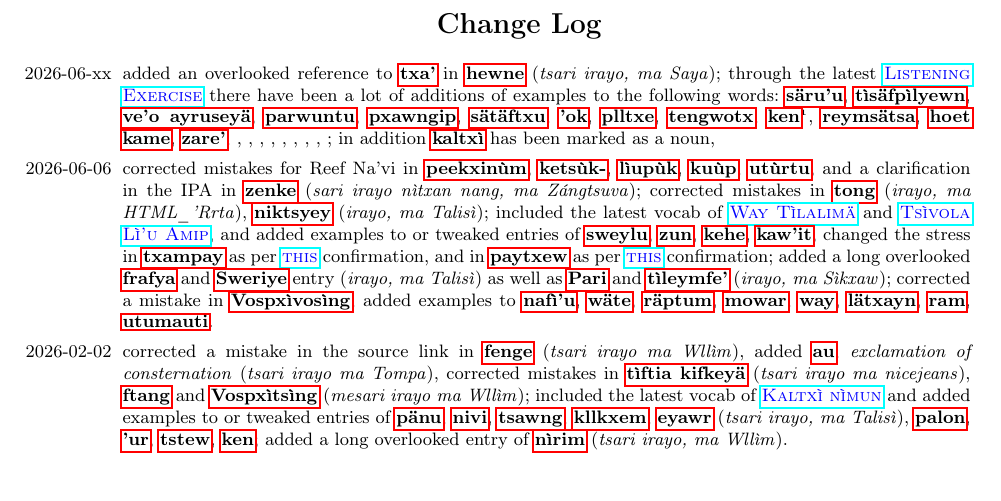
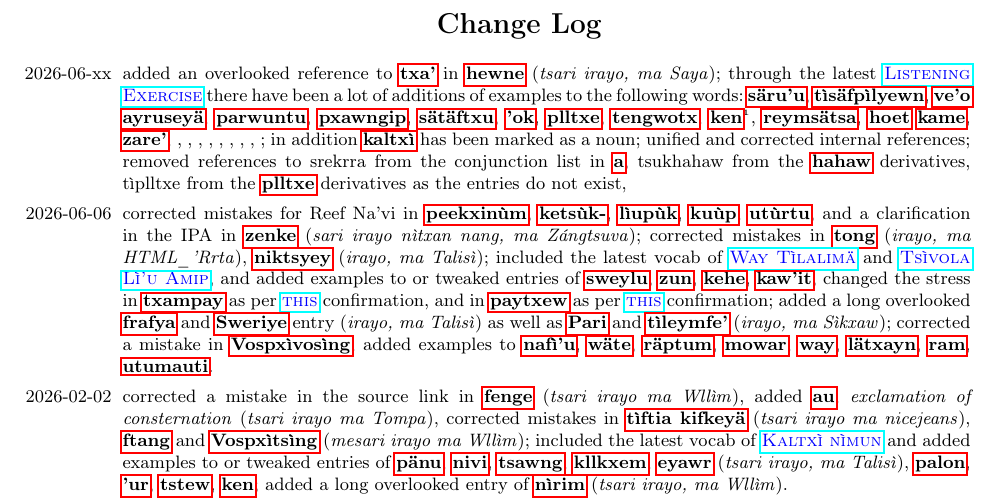
Before and after one commit to mrei-kiel/annotated-dictionary, a LaTeX document (00_dict.tex, which reads 37_change.tex): part of page 209 of 210, cut so that both start at the same text. Compiled offline with pdfLaTeX.

Commit message:
added entry in changelog

```diff
--- a/37_change.tex
+++ b/37_change.tex
@@ -9,7 +9,7 @@
 
 %  \HL{}{\B{}}, \HL{}{\B{}}, \HL{}{\B{}}, \HL{}{\B{}}, \HL{}{\B{}}, \HL{}{\B{}}
 
-\item[2026-06-xx] added an overlooked reference to \HL{txa'}{\B{txa'}} in \HL{hewne}{\B{hewne}} (\emph{tsari irayo, ma Saya}); through the latest \LINK{https://naviteri.org/2026/06/tskxekeng-a-mikyunfpi-pamrel-listening-exercise-text/}{Listening Exercise} there have been a lot of additions of examples to the following words: \HL{sAru'u}{\B{sä\-ru\-'u}}, \HL{tIsAfpIlyewn}{\B{tì\-sä\-fpìl\-yewn}}, \HL{ve'o}{\B{ve'o ay\-ru\-sey\-ä}}, \HL{parwuntu}{\B{par\-wun\-tu}}, \HL{pxawngip}{\B{pxawngip}}, \HL{sAtAftxu}{\B{sä\-tä\-ftxu}}, \HL{'ok}{\B{'ok}}, \HL{plltxe}{\B{pll\-txe}}, \HL{tengwotx}{\B{teng\-wotx}}, \HL{ken1}{\B{ken}}\textsuperscript{\on{1}}, \HL{reymsAtsa}{\B{reymsätsa}}, \HL{hoet}{\B{hoet}} \HL{kame}{\B{kame}}, \HL{zare'}{\B{za\-re'}}, \HL{}{\B{}}, \HL{}{\B{}}, \HL{}{\B{}}, \HL{}{\B{}}, \HL{}{\B{}}, \HL{}{\B{}}, \HL{}{\B{}}, \HL{}{\B{}}, \HL{}{\B{}}; in addition \HL{kaltxI}{\B{kaltxì}} has been marked as a noun, \HL{}{\B{}}
+\item[2026-06-xx] added an overlooked reference to \HL{txa'}{\B{txa'}} in \HL{hewne}{\B{hewne}} (\emph{tsari irayo, ma Saya}); through the latest \LINK{https://naviteri.org/2026/06/tskxekeng-a-mikyunfpi-pamrel-listening-exercise-text/}{Listening Exercise} there have been a lot of additions of examples to the following words: \HL{sAru'u}{\B{sä\-ru\-'u}}, \HL{tIsAfpIlyewn}{\B{tì\-sä\-fpìl\-yewn}}, \HL{ve'o}{\B{ve'o ay\-ru\-sey\-ä}}, \HL{parwuntu}{\B{par\-wun\-tu}}, \HL{pxawngip}{\B{pxawngip}}, \HL{sAtAftxu}{\B{sä\-tä\-ftxu}}, \HL{'ok}{\B{'ok}}, \HL{plltxe}{\B{pll\-txe}}, \HL{tengwotx}{\B{teng\-wotx}}, \HL{ken1}{\B{ken}}\textsuperscript{\on{1}}, \HL{reymsAtsa}{\B{reymsätsa}}, \HL{hoet}{\B{hoet}} \HL{kame}{\B{kame}}, \HL{zare'}{\B{za\-re'}}, \HL{}{\B{}}, \HL{}{\B{}}, \HL{}{\B{}}, \HL{}{\B{}}, \HL{}{\B{}}, \HL{}{\B{}}, \HL{}{\B{}}, \HL{}{\B{}}, \HL{}{\B{}}; in addition \HL{kaltxI}{\B{kaltxì}} has been marked as a noun; unified and corrected internal references; removed references to srekrra from the conjunction list in \HL{a}{\B{a}}, tsukhahaw from the \HL{hahaw}{\B{hahaw}} derivatives, tìplltxe from the \HL{plltxe}{\B{plltxe}} derivatives as the entries do not exist, \HL{}{\B{}}
 
 \item[2026-06-06] corrected mistakes for Reef Na'vi in \HL{pekxinum}{\B{peekxinùm}}, \HL{ketsuk-}{\B{ketsùk-}}, \HL{lI'upuk}{\B{lìupùk}}, \HL{ku'up}{\B{kuùp}}, \HL{uturtu}{\B{utùrtu}}, and a clarification in the IPA in \HL{zenke}{\B{zenke}} (\emph{sari irayo nìtxan nang, ma Zángtsuva}); corrected mistakes in \HL{tong}{\B{tong}} (\emph{irayo, ma HTML\_'Rrta}), \HL{niktsyey}{\B{niktsyey}} (\emph{irayo, ma Talisì}); included the latest vocab of \LINK{https://naviteri.org/2026/02/way-tilalima-the-windtrader-song/}{Way Tìlalimä} and \LINK{https://naviteri.org/2026/04/tsivola-liu-amip-thirty-two-new-words/}{Tsìvola Lì'u Amip}, and added examples to or tweaked entries of \HL{sweylu}{\B{swey\-lu}}, \HL{zun}{\B{zun}}, \HL{kehe}{\B{kehe}}, \HL{kaw'it}{\B{kaw\-'it}}, changed the stress in \HL{txampay}{\B{txam\-pay}} as per \LINK{https://naviteri.org/2026/04/tsivola-liu-amip-thirty-two-new-words/\#comment-68282}{this} confirmation, and in \HL{paytxew}{\B{pay\-txew}} as per \LINK{https://naviteri.org/2026/04/tsivola-liu-amip-thirty-two-new-words/\#comment-68300}{this} confirmation; added a long overlooked \HL{frafya}{\B{fra\-fya}} and \HL{sweriye}{\B{Swe\-ri\-ye}} entry (\emph{irayo, ma Talisì}) as well as \HL{pari}{\B{Pa\-ri}} and \HL{tIleymfe'}{\B{tì\-leym\-fe'}} (\emph{irayo, ma Sìkxaw}); corrected a mistake in \HL{vospxIvosIng}{\B{Vospxìvosìng}}; added examples to \HL{nafI'u}{\B{nafì'u}}, \HL{wAte}{\B{wäte}}, \HL{rAptum}{\B{räp\-tum}}, \HL{mowar}{\B{mo\-war}}, \HL{way}{\B{way}}, \HL{lAtxayn}{\B{lä\-txayn}}, \HL{ram}{\B{ram}}, \HL{utumauti}{\B{utumauti}}.
 
```
